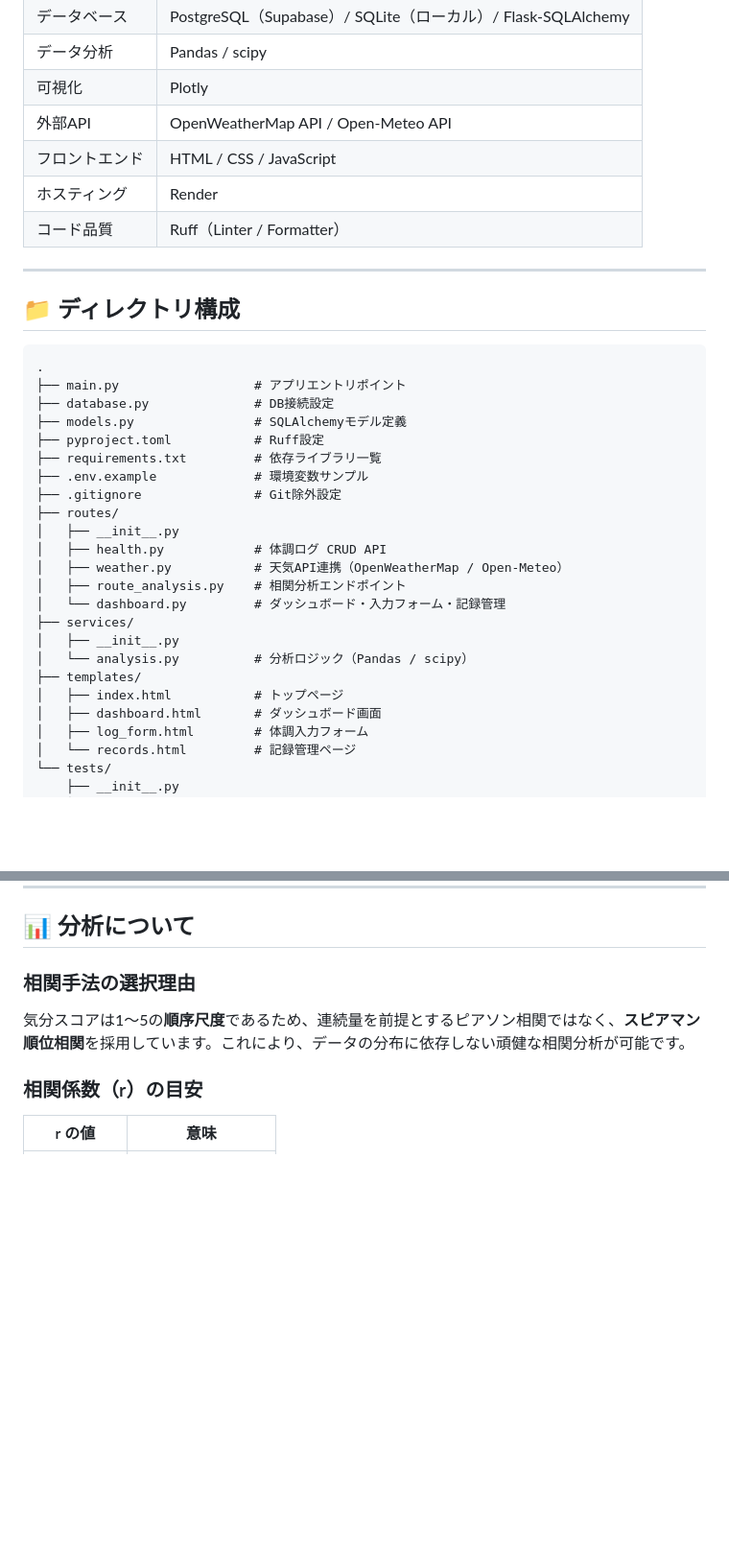
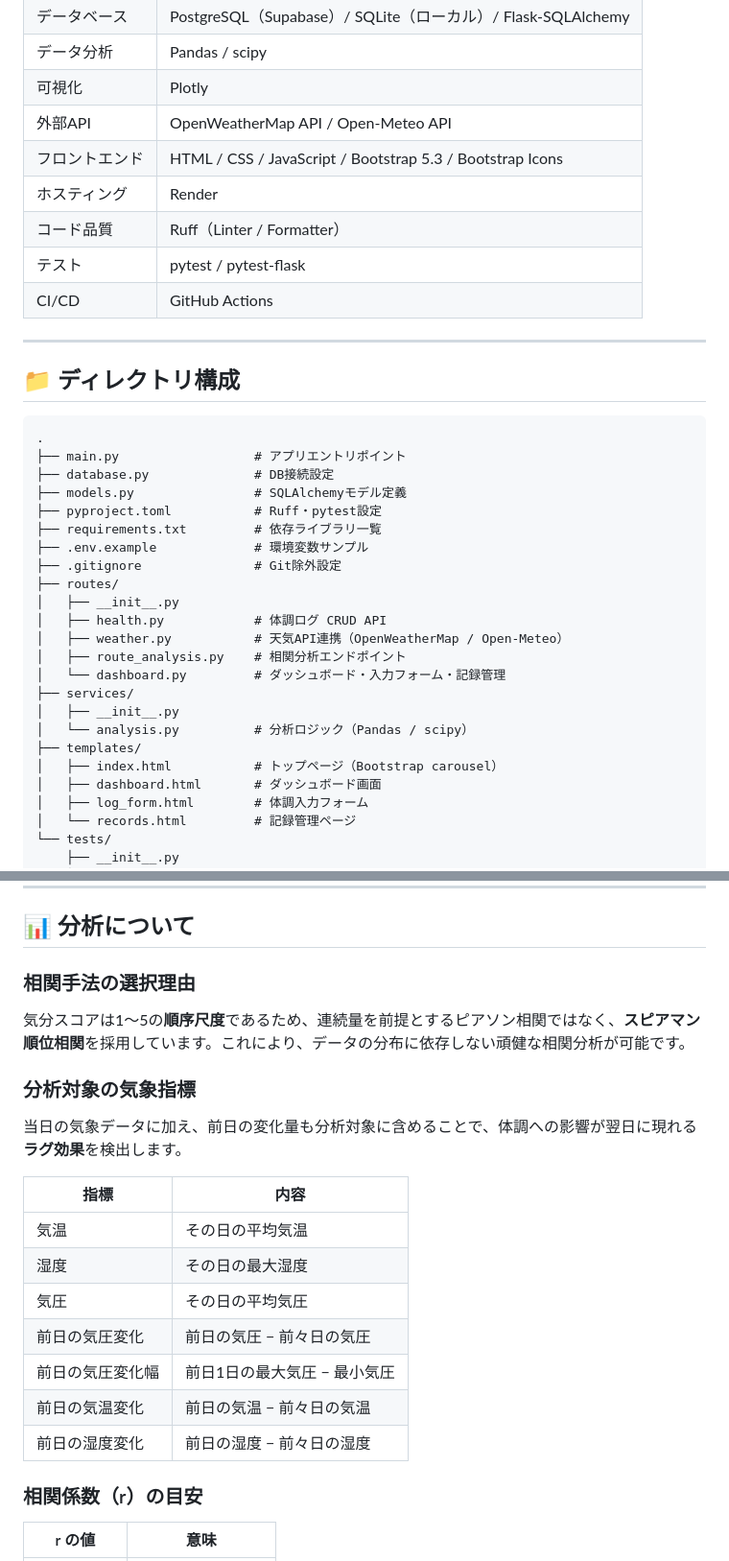
Before and after one commit to ks0227/health-weather-app, a Markdown page: README.md, 2 parts joined by grey strips. Shown at 96% size. GitHub-like rendering; blank space fills up the shorter version.

```diff
--- a/README.md
+++ b/README.md
@@ -51,9 +58,11 @@
 | データ分析     | Pandas / scipy                                               |
 | 可視化         | Plotly                                                       |
 | 外部API        | OpenWeatherMap API / Open-Meteo API                          |
-| フロントエンド | HTML / CSS / JavaScript                                      |
+| フロントエンド | HTML / CSS / JavaScript / Bootstrap 5.3 / Bootstrap Icons    |
 | ホスティング   | Render                                                       |
 | コード品質     | Ruff（Linter / Formatter）                                   |
+| テスト         | pytest / pytest-flask                                        |
+| CI/CD          | GitHub Actions                                               |
 
 ---
 
@@ -64,7 +73,7 @@
 ├── main.py                  # アプリエントリポイント
 ├── database.py              # DB接続設定
 ├── models.py                # SQLAlchemyモデル定義
-├── pyproject.toml           # Ruff設定
+├── pyproject.toml           # Ruff・pytest設定
 ├── requirements.txt         # 依存ライブラリ一覧
 ├── .env.example             # 環境変数サンプル
 ├── .gitignore               # Git除外設定
@@ -78,7 +87,7 @@
 │   ├── __init__.py
 │   └── analysis.py          # 分析ロジック（Pandas / scipy）
 ├── templates/
-│   ├── index.html           # トップページ
+│   ├── index.html           # トップページ（Bootstrap carousel）
 │   ├── dashboard.html       # ダッシュボード画面
 │   ├── log_form.html        # 体調入力フォーム
 │   └── records.html         # 記録管理ページ
@@ -161,6 +170,20 @@ python main.py
 
 気分スコアは1〜5の**順序尺度**であるため、連続量を前提とするピアソン相関ではなく、**スピアマン順位相関**を採用しています。これにより、データの分布に依存しない頑健な相関分析が可能です。
 
+### 分析対象の気象指標
+
+当日の気象データに加え、前日の変化量も分析対象に含めることで、体調への影響が翌日に現れる**ラグ効果**を検出します。
+
+| 指標             | 内容                         |
+| ---------------- | ---------------------------- |
+| 気温             | その日の平均気温             |
+| 湿度             | その日の最大湿度             |
+| 気圧             | その日の平均気圧             |
+| 前日の気圧変化   | 前日の気圧 − 前々日の気圧    |
+| 前日の気圧変化幅 | 前日1日の最大気圧 − 最小気圧 |
+| 前日の気温変化   | 前日の気温 − 前々日の気温    |
+| 前日の湿度変化   | 前日の湿度 − 前々日の湿度    |
+
 ### 相関係数（r）の目安
 
 | r の値       | 意味             |
```
Also changed, not shown: other parts of README.md (+46 -25 lines).
